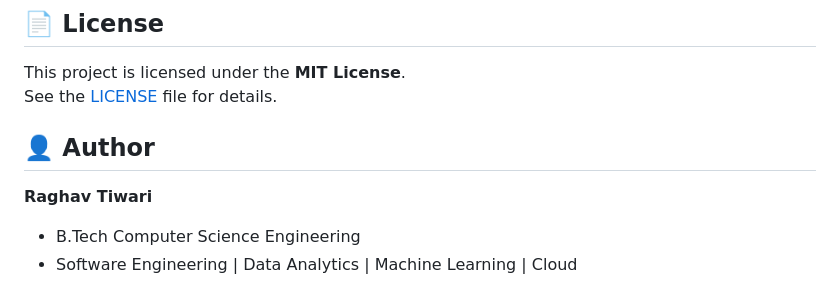
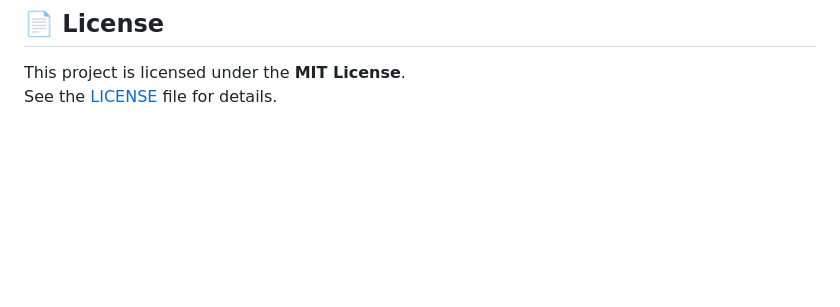
Before and after one commit to WorkingOnIT17/DataPilot, a Markdown page: README.md, the part around the change. GitHub-like rendering; blank space fills up the shorter version.

```diff
--- a/README.md
+++ b/README.md
@@ -133,9 +133,3 @@ python src/main.py
 
 This project is licensed under the **MIT License**.
 See the [LICENSE](LICENSE.md) file for details.
-
-## 👤 Author
-
-**Raghav Tiwari**
-- B.Tech Computer Science Engineering
-- Software Engineering | Data Analytics | Machine Learning | Cloud
```
